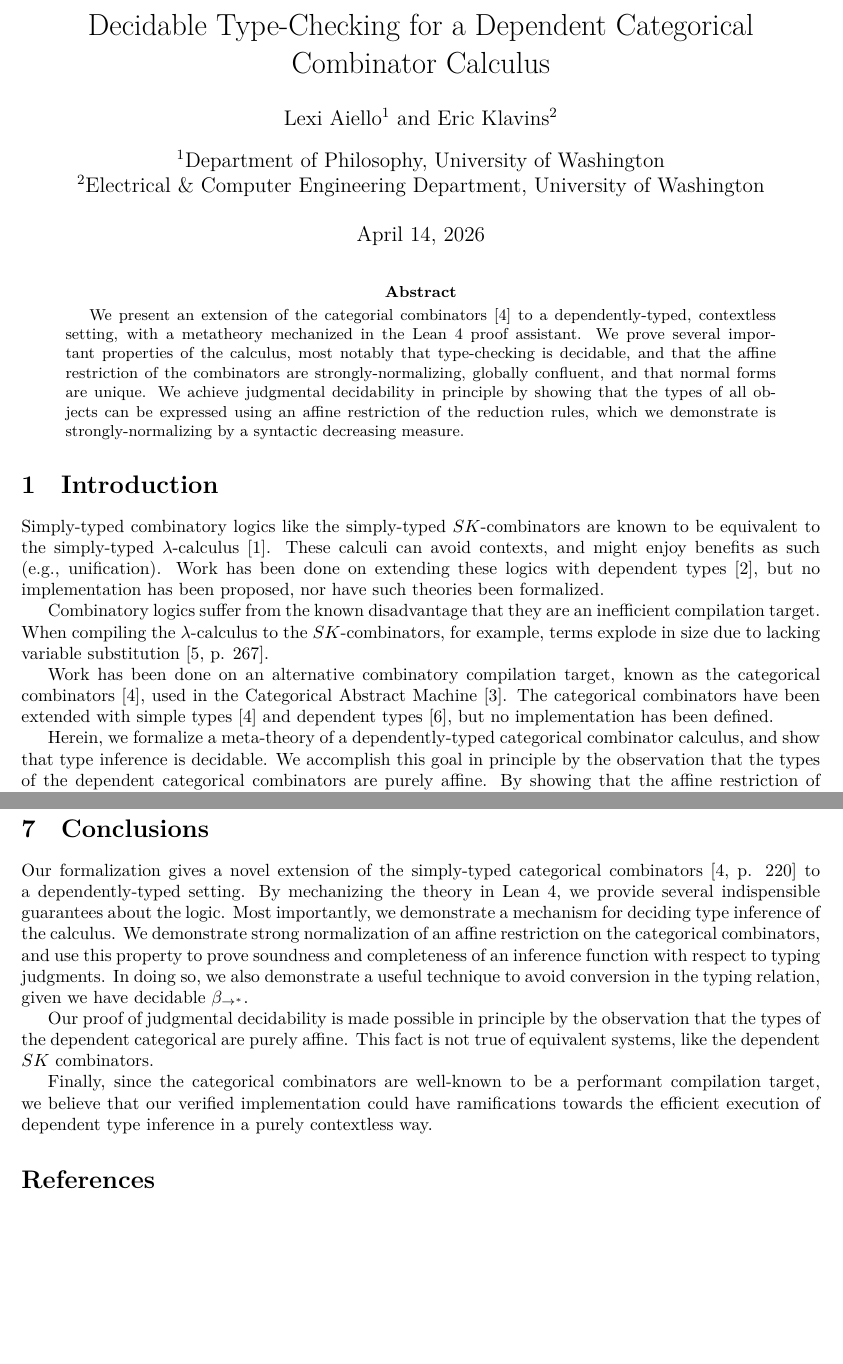
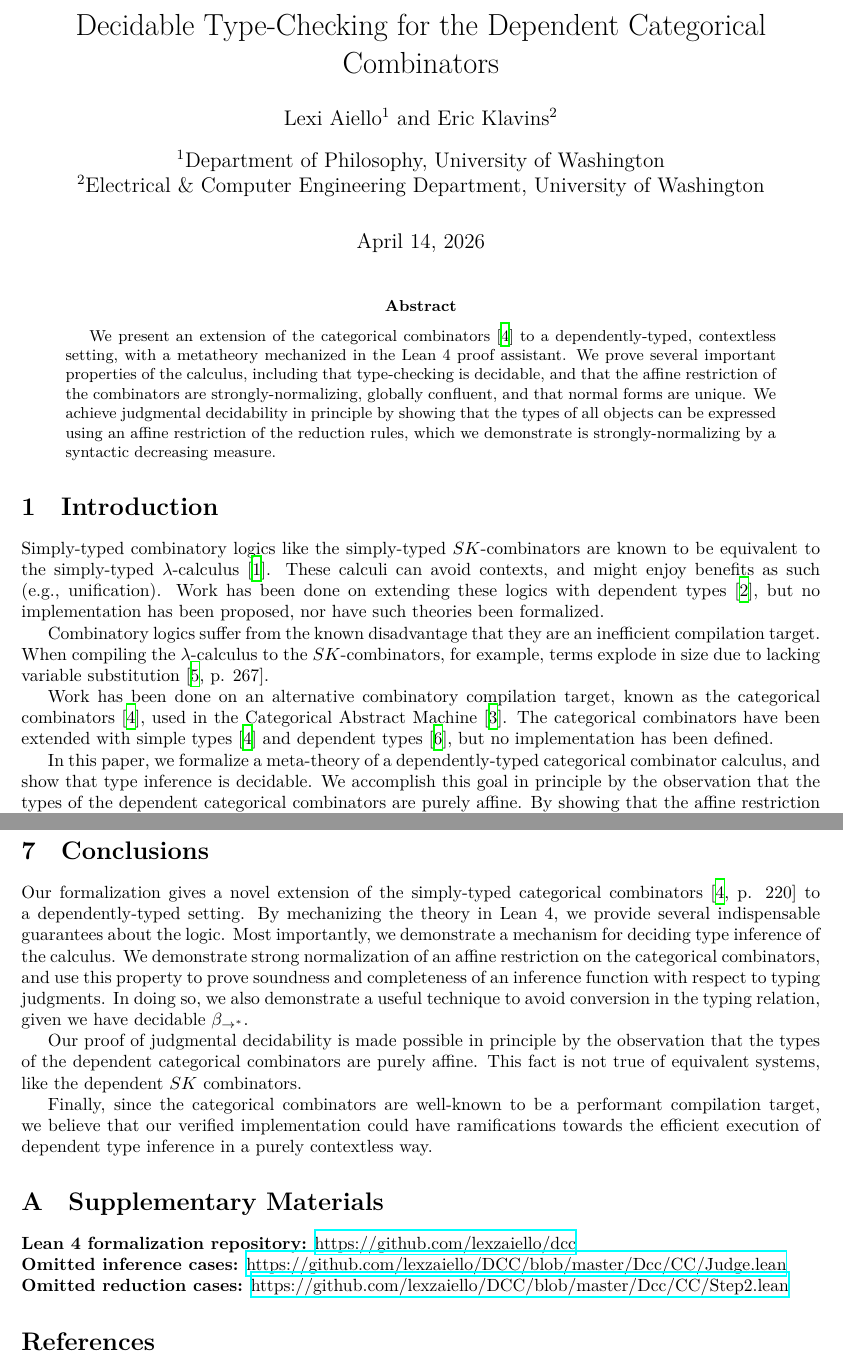
Before and after one commit to lexzaiello/DCC, a LaTeX paper (papers/paper.tex): two parts of pages 1 and 15 of 15 before the commit and two parts of pages 1 and 15 of 16 after it, joined at a grey line, cut so that both start at the same text, the shorter picture padded with empty space. Compiled offline with XeLaTeX.

Commit message:
very rough draft done

```diff
--- a/papers/paper.tex
+++ b/papers/paper.tex
@@ -1,6 +1,7 @@
 \documentclass{article}
 \usepackage[utf8]{inputenc}
 \newcommand{\comment}[1]{}
+\usepackage{hyperref}
 \usepackage{mathtools}
 \usepackage{float}
 \usepackage{subcaption}
@@ -29,7 +30,7 @@
 
 \newcommand{\sort}[1]{\text{Sort}\ #1}
 
-\title{Decidable Type-Checking for a Dependent Categorical Combinator Calculus}
+\title{Decidable Type-Checking for the Dependent Categorical Combinators}
 \author[1]{Lexi Aiello}
 \author[2]{Eric Klavins}
 \affil[1]{Department of Philosophy, University of Washington}
@@ -38,7 +39,7 @@
 \begin{document}
 \maketitle
 \begin{abstract}
-We present an extension of the categorial combinators \autocite{CURIEN1986188} to a dependently-typed, contextless setting, with a metatheory mechanized in the Lean 4 proof assistant. We prove several important properties of the calculus, most notably that type-checking is decidable, and that the affine restriction of the combinators are strongly-normalizing, globally confluent, and that normal forms are unique. We achieve judgmental decidability in principle by showing that the types of all objects can be expressed using an affine restriction of the reduction rules, which we demonstrate is strongly-normalizing by a syntactic decreasing measure.
+We present an extension of the categorical combinators \autocite{CURIEN1986188} to a dependently-typed, contextless setting, with a metatheory mechanized in the Lean 4 proof assistant. We prove several important properties of the calculus, including that type-checking is decidable, and that the affine restriction of the combinators are strongly-normalizing, globally confluent, and that normal forms are unique. We achieve judgmental decidability in principle by showing that the types of all objects can be expressed using an affine restriction of the reduction rules, which we demonstrate is strongly-normalizing by a syntactic decreasing measure.
 \end{abstract}
 \section{Introduction}
 
@@ -48,7 +49,7 @@ Combinatory logics suffer from the known disadvantage that they are an inefficie
 
 Work has been done on an alternative combinatory compilation target, known as the categorical combinators \autocite{CURIEN1986188}, used in the Categorical Abstract Machine \autocite{cmachine}. The categorical combinators have been extended with simple types \autocite{CURIEN1986188} and dependent types \autocite{ritter1990categorical}, but no implementation has been defined.
 
-Herein, we formalize a meta-theory of a dependently-typed categorical combinator calculus, and show that type inference is decidable. We accomplish this goal in principle by the observation that the types of the dependent categorical combinators are purely affine. By showing that the affine restriction of the calculus is strongly normalizing by a syntactic decreasing measure, we achieve completeness and soundness of an inference function. We also show that the affine restriction is globally confluent, and that normal forms are unique. We mechanize the meta-theory in the Lean 4 proof assistant.
+In this paper, we formalize a meta-theory of a dependently-typed categorical combinator calculus, and show that type inference is decidable. We accomplish this goal in principle by the observation that the types of the dependent categorical combinators are purely affine. By showing that the affine restriction of the calculus is strongly normalizing by a syntactic decreasing measure, we achieve completeness and soundness of an inference function. We also show that the affine restriction is globally confluent, and that normal forms are unique. We mechanize the meta-theory in the Lean 4 proof assistant.
 
 %- definition of combinatory logic
   %- prototypical SK
@@ -1099,11 +1100,19 @@ We hope to use our inference and reduction machinery to mechanize a proof of str
 
 \section{Conclusions}
 
-Our formalization gives a novel extension of the simply-typed categorical combinators \autocite[p. 220]{CURIEN1986188} to a dependently-typed setting. By mechanizing the theory in Lean 4, we provide several indispensible guarantees about the logic. Most importantly, we demonstrate a mechanism for deciding type inference of the calculus. We demonstrate strong normalization of an affine restriction on the categorical combinators, and use this property to prove soundness and completeness of an inference function with respect to typing judgments. In doing so, we also demonstrate a useful technique to avoid conversion in the typing relation, given we have decidable \(\beta_{\rightarrow^{*}}\).
+Our formalization gives a novel extension of the simply-typed categorical combinators \autocite[p. 220]{CURIEN1986188} to a dependently-typed setting. By mechanizing the theory in Lean 4, we provide several indispensable guarantees about the logic. Most importantly, we demonstrate a mechanism for deciding type inference of the calculus. We demonstrate strong normalization of an affine restriction on the categorical combinators, and use this property to prove soundness and completeness of an inference function with respect to typing judgments. In doing so, we also demonstrate a useful technique to avoid conversion in the typing relation, given we have decidable \(\beta_{\rightarrow^{*}}\).
 
-Our proof of judgmental decidability is made possible in principle by the observation that the types of the dependent categorical are purely affine. This fact is not true of equivalent systems, like the dependent \(SK\) combinators.
+Our proof of judgmental decidability is made possible in principle by the observation that the types of the dependent categorical combinators are purely affine. This fact is not true of equivalent systems, like the dependent \(SK\) combinators.
 
 Finally, since the categorical combinators are well-known to be a performant compilation target, we believe that our verified implementation could have ramifications towards the efficient execution of dependent type inference in a purely contextless way.
+
+\appendix
+
+\section{Supplementary Materials}
+
+\textbf{Lean 4 formalization repository:} \href{https://github.com/lexzaiello/dcc}{https://github.com/lexzaiello/dcc}\\
+\textbf{Omitted inference cases:} \href{https://github.com/lexzaiello/DCC/blob/master/Dcc/CC/Judge.lean}{https://github.com/lexzaiello/DCC/blob/master/Dcc/CC/Judge.lean}\\
+\textbf{Omitted reduction cases:} \href{https://github.com/lexzaiello/DCC/blob/master/Dcc/CC/Step2.lean}{https://github.com/lexzaiello/DCC/blob/master/Dcc/CC/Step2.lean}
 
 \printbibliography
 
```
Also changed, not shown: paper.pdf, papers/paper.tex (4 more changed lines).
